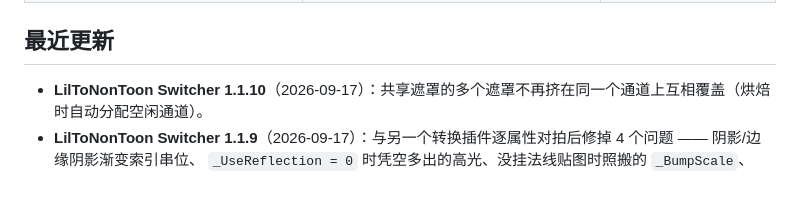
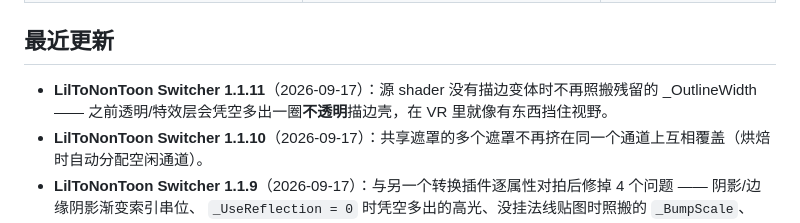
Before and after one commit to njsgdd10086/vpm-listing, a Markdown page: README.md, the part around the change. GitHub-like rendering; blank space fills up the shorter version.

Commit message:
docs: 最近更新补到 1.1.11

```diff
--- a/README.md
+++ b/README.md
@@ -15,6 +15,7 @@ https://njsgdd10086.github.io/vpm-listing/index.json
 
 ## 最近更新
 
+- **LilToNonToon Switcher 1.1.11**（2026-09-17）：源 shader 没有描边变体时不再照搬残留的 _OutlineWidth —— 之前透明/特效层会凭空多出一圈**不透明**描边壳，在 VR 里就像有东西挡住视野。
 - **LilToNonToon Switcher 1.1.10**（2026-09-17）：共享遮罩的多个遮罩不再挤在同一个通道上互相覆盖（烘焙时自动分配空闲通道）。
 - **LilToNonToon Switcher 1.1.9**（2026-09-17）：与另一个转换插件逐属性对拍后修掉 4 个问题 —— 阴影/边缘阴影渐变索引串位、
   `_UseReflection = 0` 时凭空多出的高光、没挂法线贴图时照搬的 `_BumpScale`、alpha 通道混合系数的误换算。
```
